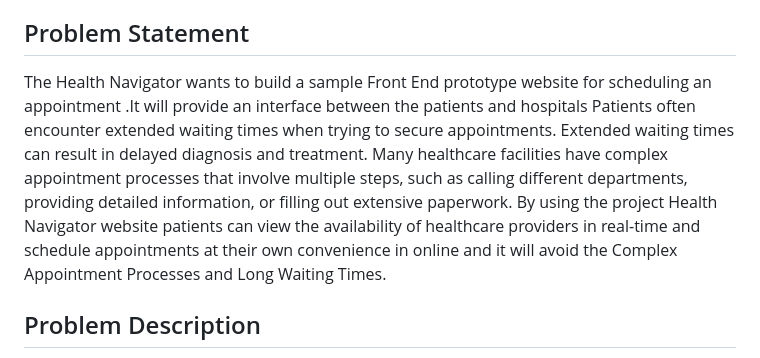
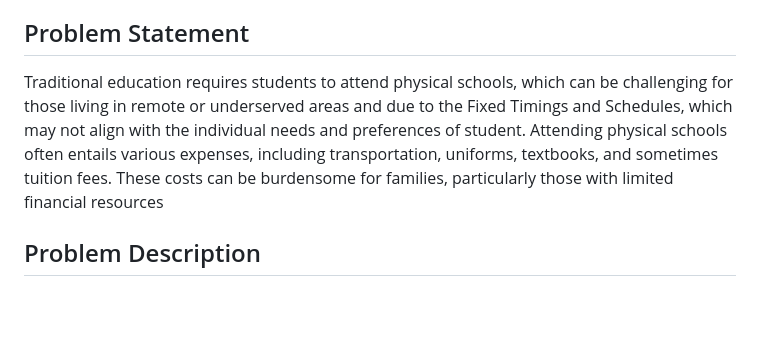
Before and after one commit to NITHISHKUMAR23/Edu-connect, a Markdown page: README.md, the part around the change. Rendered like a GitHub page; blank space fills up the shorter version.

```diff
--- a/README.md
+++ b/README.md
@@ -11,8 +11,8 @@ Azure Microsoft Internship Project
 - Included the Azure health bot and static webapps.
 - Has collection of many web pages including Home, About, Department,Contact and Azure etc.
 ## Problem Statement
-The Health Navigator  wants to build a sample Front End prototype website for scheduling an appointment .It will provide an interface between the patients and hospitals
-Patients often encounter extended waiting times when trying to secure appointments. Extended waiting times can result in delayed diagnosis and treatment. Many healthcare facilities have complex appointment processes that involve multiple steps, such as calling different departments, providing detailed information, or  filling out extensive paperwork. By using the project Health Navigator website  patients can view the availability of healthcare providers in real-time and schedule appointments at their own convenience in online and it will avoid the Complex Appointment Processes and Long Waiting Times.
+Traditional education requires students to attend physical schools, which can be challenging for those living in remote or underserved areas and due to the  Fixed Timings and Schedules, which may not align with the individual needs and preferences of student. Attending physical schools often entails various expenses, including transportation, uniforms, textbooks, and sometimes tuition fees. These costs can be burdensome for families, particularly those with limited financial resources
+
 ## Problem Description
 The main core of this project is to build a sample Front End prototype  website with Azure Bot Services for scheduling an appointment with the help of HTML,CSS,JAVASCRIPT . The project Health Navigator is a  website that  will provide a interface between the patients and hospitals .
 Many healthcare facilities have complex appointment processes that involve multiple steps, such as calling different departments, providing detailed information, or filling out extensive paperwork. The Complex Appointment Processes and Long Waiting Times these are the main two challenges faced by the patients.
```
